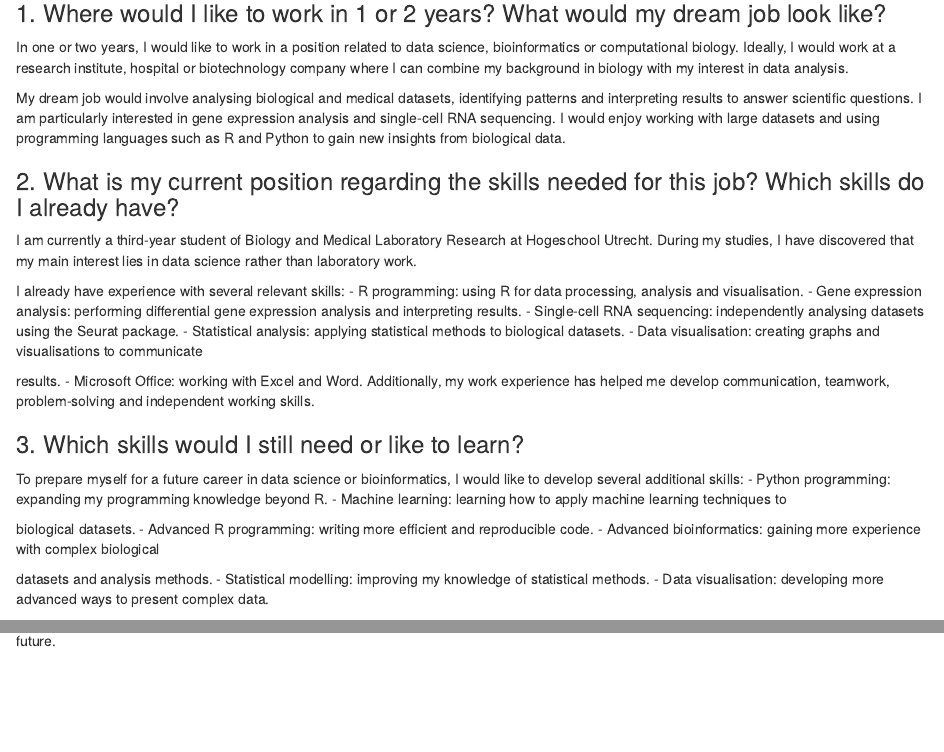
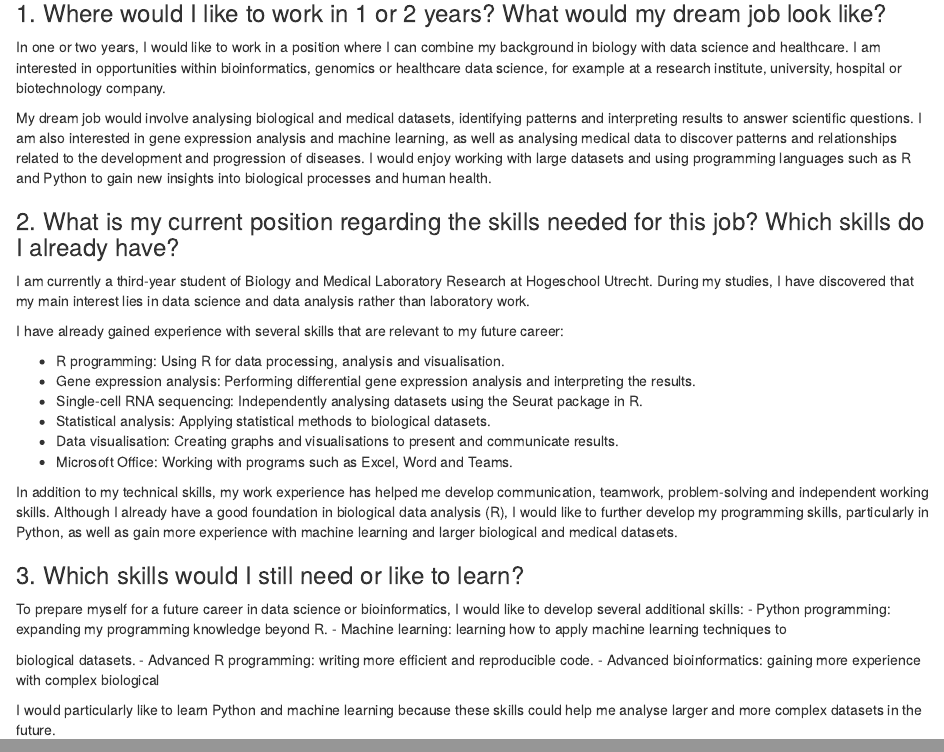
Before and after one commit to anoukleendertse/Portfolio, an R Markdown document (bookdown_portfolio/02-future-goals.Rmd): the page in a window 1100 px wide, from 140 px down, and a second part further down, joined at a grey line. Rendered offline with R 4.5, knitr and Pandoc, with nearby package versions.

Commit message:
future goals gemaakt en af!

```diff
--- a/bookdown_portfolio/02-future-goals.Rmd
+++ b/bookdown_portfolio/02-future-goals.Rmd
@@ -6,24 +6,24 @@ output: html_document
 # Future goals {-}
 
 ### 1. Where would I like to work in 1 or 2 years? What would my dream job look like? {-}
-In one or two years, I would like to work in a position related to data science, bioinformatics or computational biology. Ideally, I would work at a research institute, hospital or biotechnology company where I can combine my background in biology with my interest in data analysis.
+In one or two years, I would like to work in a position where I can combine my background in biology with data science and healthcare. I am interested in opportunities within bioinformatics, genomics or healthcare data science, for example at a research institute, university, hospital or biotechnology company.
 
-My dream job would involve analysing biological and medical datasets, identifying patterns and interpreting results to answer scientific questions. I am particularly interested in gene expression analysis and single-cell RNA sequencing. I would enjoy working with large datasets and using programming languages such as R and Python to gain new insights from biological data.
+My dream job would involve analysing biological and medical datasets, identifying patterns and interpreting results to answer scientific questions. I am also interested in gene expression analysis and machine learning, as well as analysing medical data to discover patterns and relationships related to the development and progression of diseases. I would enjoy working with large datasets and using programming languages such as R and Python to gain new insights into biological processes and human health.
 
 ### 2. What is my current position regarding the skills needed for this job? Which skills do I already have? {-}
-I am currently a third-year student of Biology and Medical Laboratory Research at Hogeschool Utrecht. During my studies, I have discovered that my main interest lies in data science rather than laboratory work.
+I am currently a third-year student of Biology and Medical Laboratory Research at Hogeschool Utrecht. During my studies, I have discovered that my main interest lies in data science and data analysis rather than laboratory work.
 
-I already have experience with several relevant skills:
-- R programming: using R for data processing, analysis and visualisation.
-- Gene expression analysis: performing differential gene expression analysis and interpreting results.
-- Single-cell RNA sequencing: independently analysing datasets using the Seurat
-package.
-- Statistical analysis: applying statistical methods to biological datasets.
-- Data visualisation: creating graphs and visualisations to communicate
+I have already gained experience with several skills that are relevant to my future career:
 
-results.
-- Microsoft Office: working with Excel and Word.
-Additionally, my work experience has helped me develop communication, teamwork, problem-solving and independent working skills.
+- R programming: Using R for data processing, analysis and visualisation.
+- Gene expression analysis: Performing differential gene expression analysis and interpreting the results.
+- Single-cell RNA sequencing: Independently analysing datasets using the Seurat package in R.
+- Statistical analysis: Applying statistical methods to biological datasets.
+- Data visualisation: Creating graphs and visualisations to present and communicate results.
+- Microsoft Office: Working with programs such as Excel, Word and Teams.
+
+In addition to my technical skills, my work experience has helped me develop communication, teamwork, problem-solving and independent working skills.
+Although I already have a good foundation in biological data analysis (R), I would like to further develop my programming skills, particularly in Python, as well as gain more experience with machine learning and larger biological and medical datasets.
 
 ### 3. Which skills would I still need or like to learn? {-}
 To prepare myself for a future career in data science or bioinformatics, I would like to develop several additional skills:
@@ -34,8 +34,4 @@ biological datasets.
 - Advanced R programming: writing more efficient and reproducible code.
 - Advanced bioinformatics: gaining more experience with complex biological
 
-datasets and analysis methods.
-- Statistical modelling: improving my knowledge of statistical methods.
-- Data visualisation: developing more advanced ways to present complex data.
-
 I would particularly like to learn Python and machine learning because these skills could help me analyse larger and more complex datasets in the future.
```
